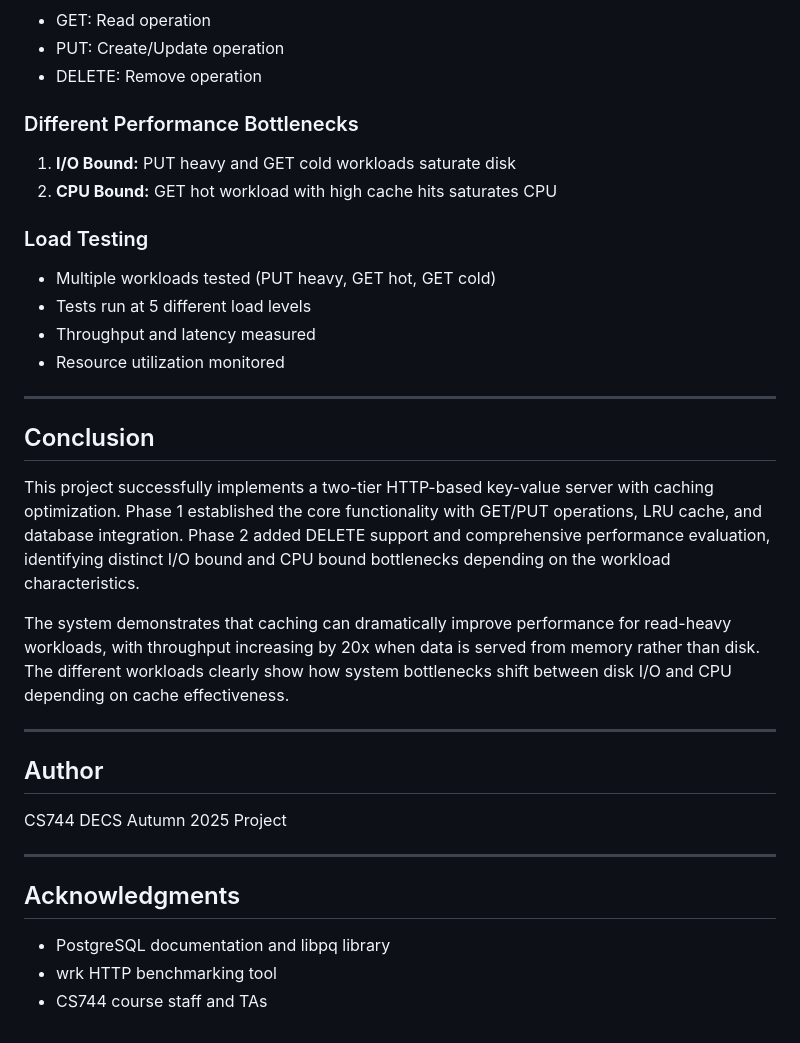
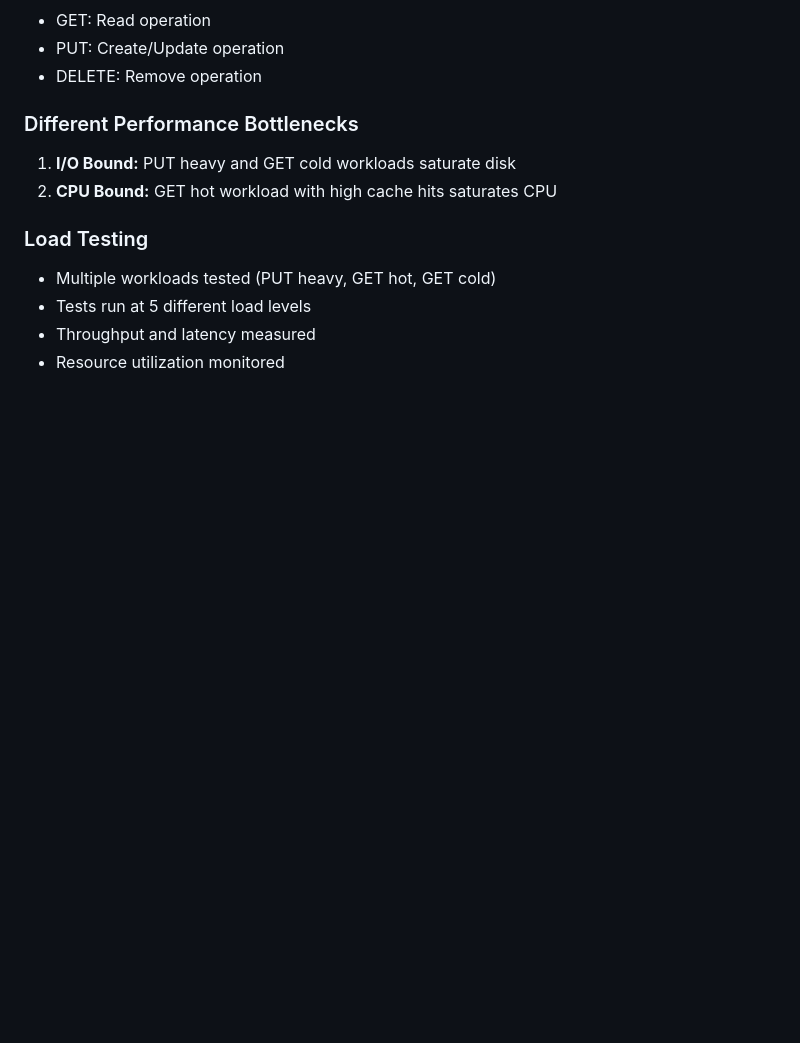
Before and after one commit to AnuragTripathi6785/CS744-PROX_PROJECT, a Markdown page: Readme.md, the part around the change. GitHub-like rendering; blank space fills up the shorter version.

Commit message:
upadting readme

```diff
--- a/Readme.md
+++ b/Readme.md
@@ -545,25 +545,3 @@ Then reload VS Code window.
 - Tests run at 5 different load levels
 - Throughput and latency measured
 - Resource utilization monitored
-
----
-
-## Conclusion
-
-This project successfully implements a two-tier HTTP-based key-value server with caching optimization. Phase 1 established the core functionality with GET/PUT operations, LRU cache, and database integration. Phase 2 added DELETE support and comprehensive performance evaluation, identifying distinct I/O bound and CPU bound bottlenecks depending on the workload characteristics.
-
-The system demonstrates that caching can dramatically improve performance for read-heavy workloads, with throughput increasing by 20x when data is served from memory rather than disk. The different workloads clearly show how system bottlenecks shift between disk I/O and CPU depending on cache effectiveness.
-
----
-
-## Author
-
-CS744 DECS Autumn 2025 Project
-
----
-
-## Acknowledgments
-
-- PostgreSQL documentation and libpq library
-- wrk HTTP benchmarking tool
-- CS744 course staff and TAs
```
